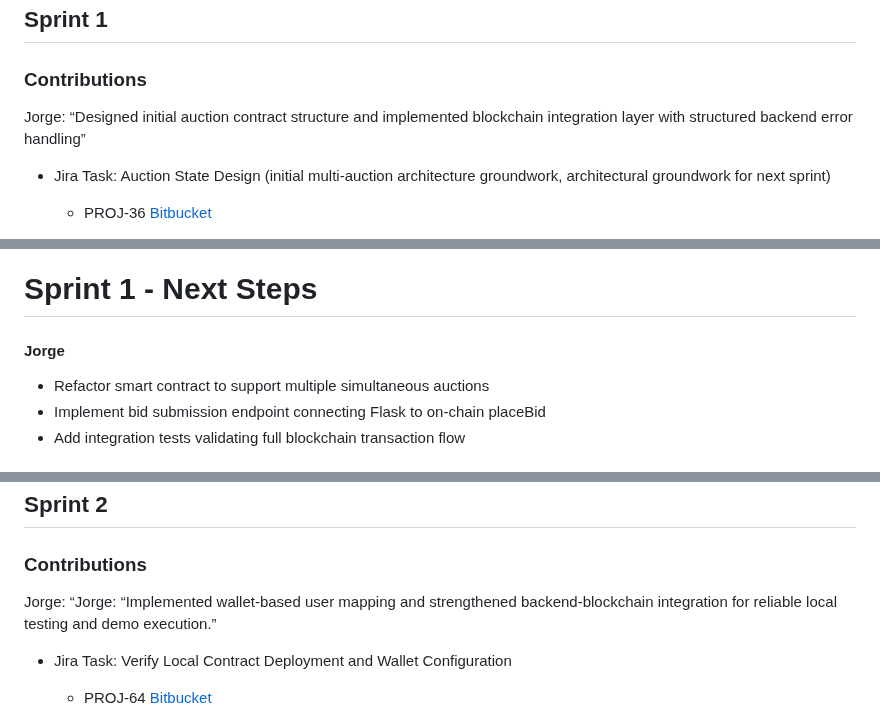
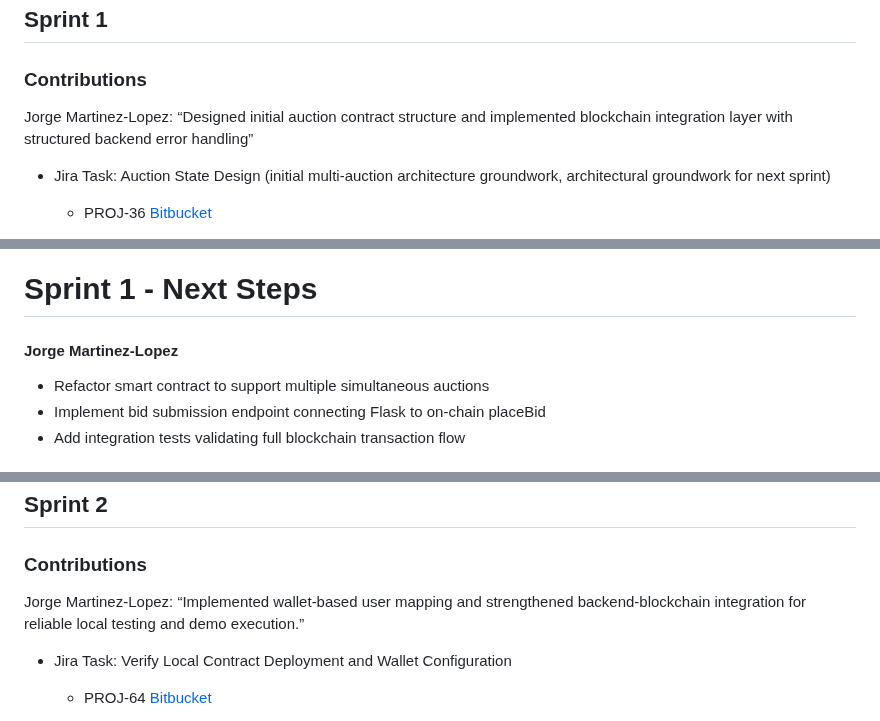
Before and after one commit to jorgemar723/-trust-auction-system, a Markdown page: docs/README.md, 3 parts joined by grey strips. GitHub-like rendering.

```diff
--- a/docs/README.md
+++ b/docs/README.md
@@ -41,7 +41,7 @@
 
 ### Contributions
 
-Jorge: “Designed initial auction contract structure and implemented blockchain integration layer with structured backend error handling”
+Jorge Martinez-Lopez: “Designed initial auction contract structure and implemented blockchain integration layer with structured backend error handling”
 
 - Jira Task: Auction State Design (initial multi-auction architecture groundwork, architectural groundwork for next sprint)
 	- PROJ-36 [Bitbucket](https://bitbucket.org/cs3398-bith-s26/trust/src/a44a2c7c1cfb36409e09086acf594c58e20fddc5/?at=Tasks%2FPROJ-36-auction-state-design)
@@ -110,7 +110,7 @@ Nathan: “Created local flask-powered web app that allows users to interact wit
 
 # Sprint 1 - Next Steps
 
-#### Jorge
+#### Jorge Martinez-Lopez
 
 - Refactor smart contract to support multiple simultaneous auctions
 - Implement bid submission endpoint connecting Flask to on-chain placeBid
@@ -131,7 +131,7 @@ Nathan: “Created local flask-powered web app that allows users to interact wit
 
 ### Contributions
 
-Jorge: “Jorge: “Implemented wallet-based user mapping and strengthened backend-blockchain integration for reliable local testing and demo execution.”
+Jorge Martinez-Lopez: “Implemented wallet-based user mapping and strengthened backend-blockchain integration for reliable local testing and demo execution.”
 
 - Jira Task: Verify Local Contract Deployment and Wallet Configuration
 	- PROJ-64 [Bitbucket](https://bitbucket.org/cs3398-bith-s26/trust/src/f6f05000759b3e3641b30baacd391b377c45ae07/?at=feature%2FPROJ-64-verify-wallet-and-contract-setupn)
```
Also changed, not shown: other parts of docs/README.md (+1 -1 lines).
